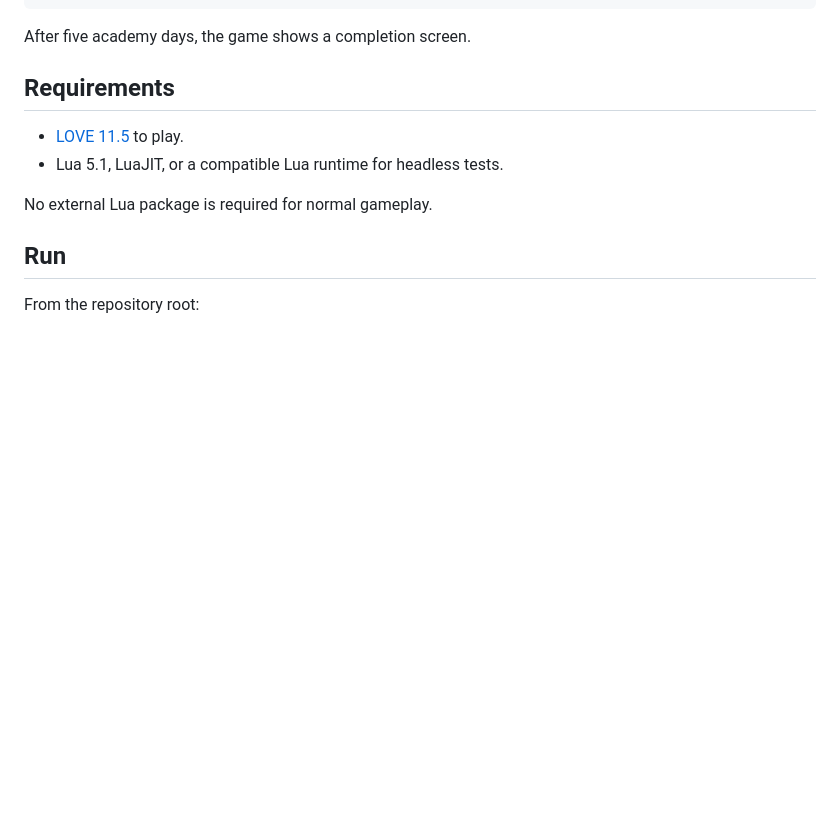
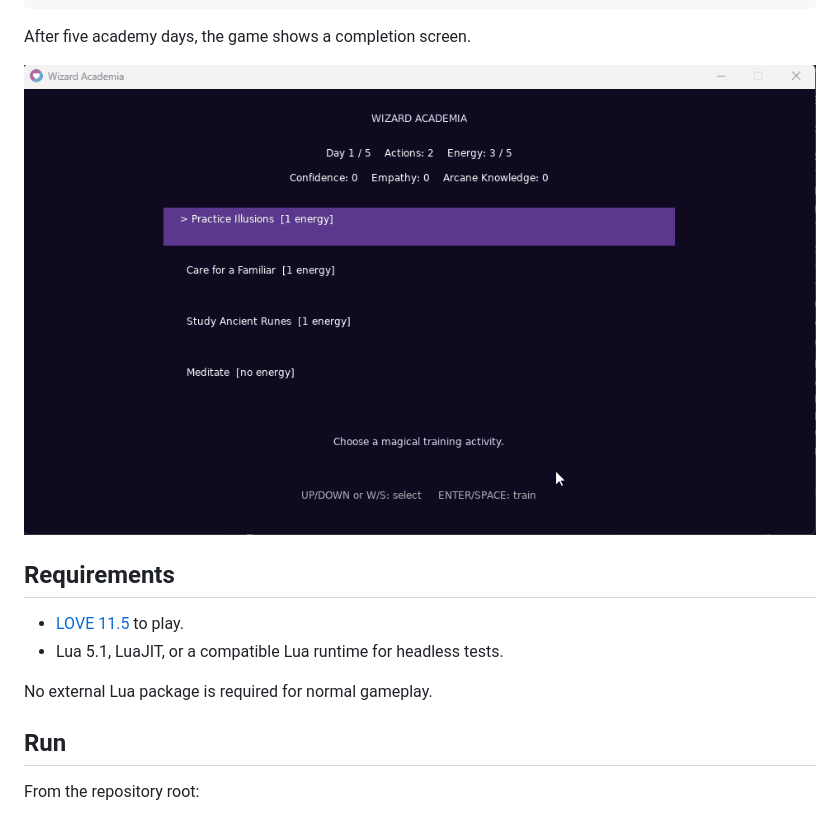
Before and after one commit to LuisMontenegro21/GameEngineArchitecture, a Markdown page: README.md, the part around the change. Rendered like a GitHub page; pictures changed too: assets/demo/demo.gif (added); blank space fills up the shorter version.

````diff
--- a/README.md
+++ b/README.md
@@ -15,6 +15,8 @@ Train at the academy
 ```
 
 After five academy days, the game shows a completion screen.
+
+![display](assets/demo/demo.gif)
 
 ## Requirements
 
````
Also changed, not shown: PORTFOLIO_EVIDENCE.md (+45 -5 lines), assets/demo/card_acquisition.png (added), assets/demo/completion.png (added), assets/demo/training.png (added), 1 other file.
